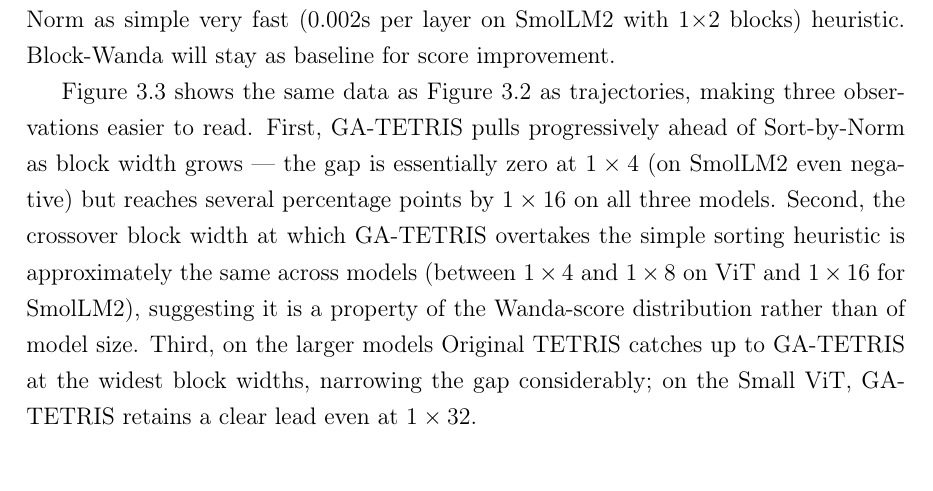
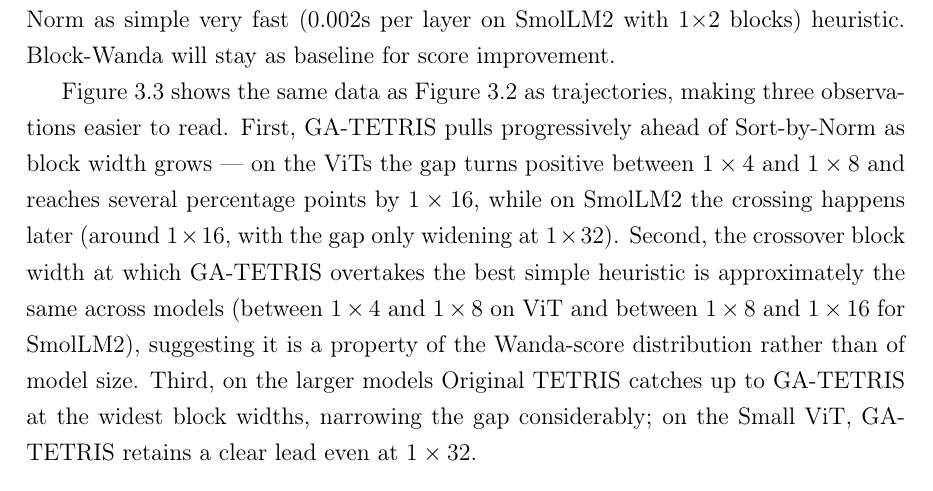
Before and after one commit to jitka1997/master-thesis, a LaTeX thesis (thesis/main.tex, which reads thesis/chapter3.tex): part of page 43 of 55, cut so that both start at the same text. Compiled offline with pdfLaTeX.

Commit message:
Score crossover clarification

```diff
--- a/thesis/chapter3.tex
+++ b/thesis/chapter3.tex
@@ -175,7 +175,7 @@ The fact that the sorted version improves the sorted permutation at Small ViT th
 With no improvement at SmolM2 and only a little improvement at the ViTs, the computation time buffer of Random-Swaps (sorted) over Sort-by-Norm, showed in Table~\ref{tab:time_cross_model}, is not justified, so in the next comparisons we mostly focus on selected three algorithms: Original TETRIS as fast (0.05s per layer on SmolLM2 with 1×2 blocks) simpler algorithm for finding more refined permutations, GA-TETRIS as advanced but time-costly (2.5s per layer on SmolLM2 with 1×2 blocks) version of it and Sort-by-Norm as simple very fast (0.002s per layer on SmolLM2 with 1×2 blocks) heuristic. Block-Wanda will stay as baseline for score improvement.
 
 
-Figure~\ref{fig:line_score_improvement} shows the same data as Figure~\ref{fig:heatmap_score_improvement} as trajectories, making three observations easier to read. First, GA-TETRIS pulls progressively ahead of Sort-by-Norm as block width grows --- the gap is essentially zero at $1 \times 4$ (on SmolLM2 even negative) but reaches several percentage points by $1 \times 16$ on all three models. Second, the crossover block width at which GA-TETRIS overtakes the simple sorting heuristic is approximately the same across models (between $1 \times 4$ and $1 \times 8$ on ViT and $1 \times 16$ for SmolLM2), suggesting it is a property of the Wanda-score distribution rather than of model size. Third, on the larger models Original TETRIS catches up to GA-TETRIS at the widest block widths, narrowing the gap considerably; on the Small ViT, GA-TETRIS retains a clear lead even at $1 \times 32$.
+Figure~\ref{fig:line_score_improvement} shows the same data as Figure~\ref{fig:heatmap_score_improvement} as trajectories, making three observations easier to read. First, GA-TETRIS pulls progressively ahead of Sort-by-Norm as block width grows --- on the ViTs the gap turns positive between $1 \times 4$ and $1 \times 8$ and reaches several percentage points by $1 \times 16$, while on SmolLM2 the crossing happens later (around $1 \times 16$, with the gap only widening at $1 \times 32$). Second, the crossover block width at which GA-TETRIS overtakes the best simple heuristic is approximately the same across models (between $1 \times 4$ and $1 \times 8$ on ViT and between $1 \times 8$ and $1 \times 16$ for SmolLM2), suggesting it is a property of the Wanda-score distribution rather than of model size. Third, on the larger models Original TETRIS catches up to GA-TETRIS at the widest block widths, narrowing the gap considerably; on the Small ViT, GA-TETRIS retains a clear lead even at $1 \times 32$.
 
 \begin{figure}[h]
     \centerline{\includegraphics[width=1\textwidth]{images/line_score_improvement.pdf}}
```
Also changed, not shown: thesis/main.pdf.
